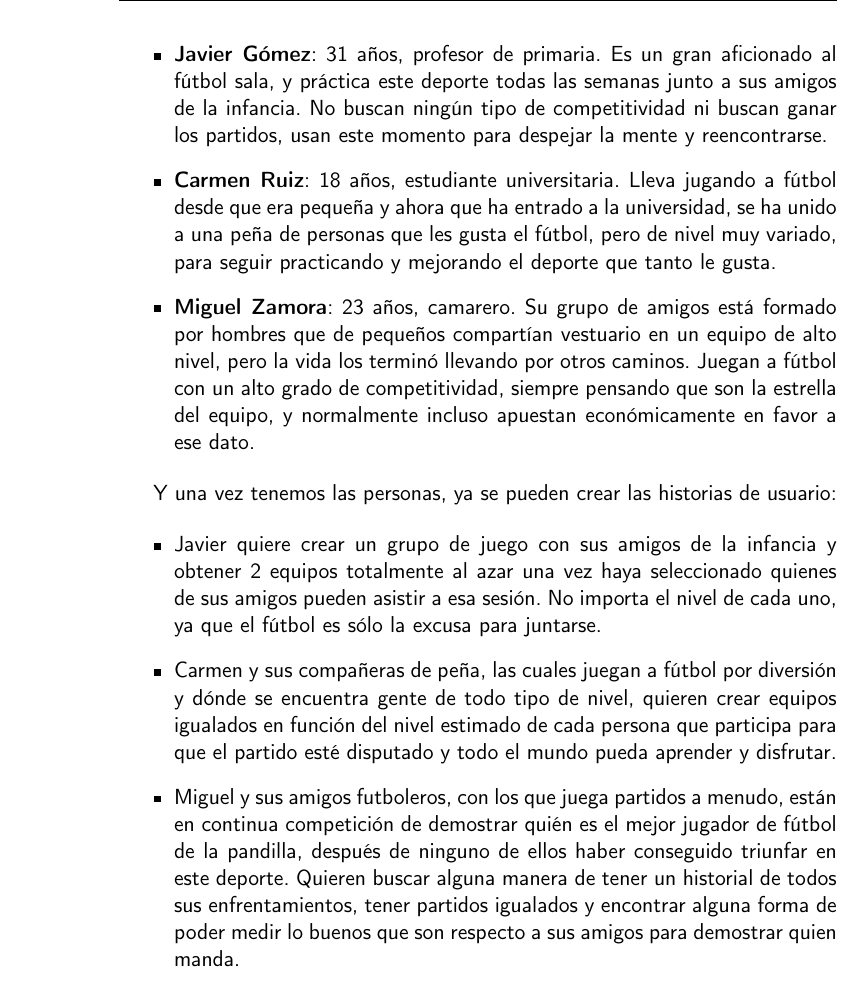
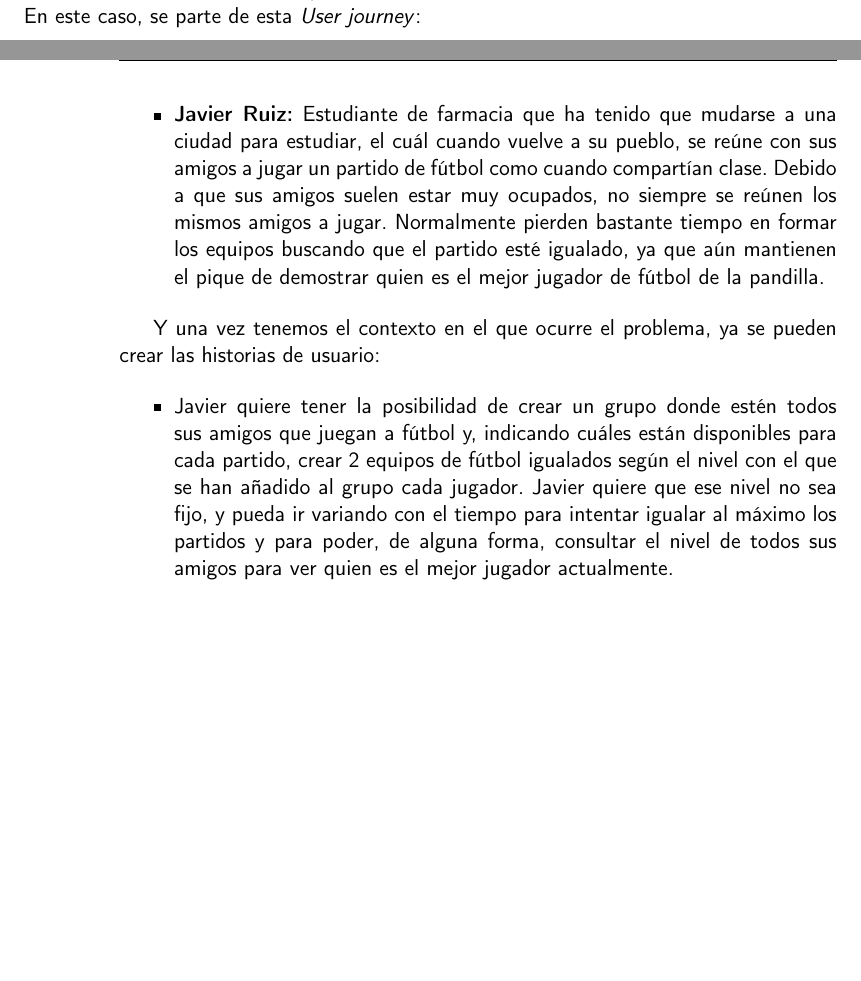
Before and after one commit to manujurado1/SportsBar-IV, a LaTeX book (docs/proyecto.tex, which reads docs/secciones/04_planificacion.tex): part of page 20 of 39 before the commit and two parts of pages 19 and 20 of 39 after it, the two joined at a grey line, cut at the place of the change, the shorter picture padded with empty space. Compiled offline with pdfLaTeX.

Commit message:
Arreglar las HU. #101 #102
Se han eliminado las HU anteriores y se ha creado una más extensa partiendo de la user journey de la introducción.

```diff
--- a/docs/secciones/04_planificacion.tex
+++ b/docs/secciones/04_planificacion.tex
@@ -13,22 +13,24 @@ Para la planificación de este proyecto, se ha partido de historias de usuario l
 \subsection{Historias de usuario}
 
 Para conseguir las historias de usuario sobre las cuales se crearán los hitos, hay que personificar tipos de usuarios que necesitan nuestra aplicación, ya que se encuentran en su día a día
-con problemas los cuales se resuelven con la misma.
+con problemas los cuales se resuelven con la misma. En este caso, se parte de esta \textit{User journey}:
 
 \newpage
 
 \begin{itemize}
-    \item \textbf{Javier Gómez}: 31 años, profesor de primaria. Es un gran aficionado al fútbol sala, y práctica este deporte todas las semanas junto a sus amigos de la infancia. No buscan ningún tipo de competitividad ni buscan ganar los partidos, usan este momento para despejar la mente y reencontrarse.
-    \item \textbf{Carmen Ruiz}: 18 años, estudiante universitaria. Lleva jugando a fútbol desde que era pequeña y ahora que ha entrado a la universidad, se ha unido a una peña de personas que les gusta el fútbol, pero de nivel muy variado, para seguir practicando y mejorando el deporte que tanto le gusta.
-    \item \textbf{Miguel Zamora}: 23 años, camarero. Su grupo de amigos está formado por hombres que de pequeños compartían vestuario en un equipo de alto nivel, pero la vida los terminó llevando por otros caminos. Juegan a fútbol con un alto grado de competitividad, siempre pensando que son la estrella del equipo, y normalmente incluso apuestan económicamente en favor a ese dato.
+    \item \textbf{Javier Ruiz:} Estudiante de farmacia que ha tenido que mudarse a una ciudad para estudiar, el cuál cuando vuelve a su pueblo,
+     se reúne con sus amigos a jugar un partido de fútbol como cuando compartían clase. Debido a que sus amigos suelen estar muy ocupados,
+     no siempre se reúnen los mismos amigos a jugar. Normalmente pierden bastante tiempo en formar los equipos buscando que el partido esté igualado,
+     ya que aún mantienen el pique de demostrar quien es el mejor jugador de fútbol de la pandilla.
+
 \end{itemize}
 
-Y una vez tenemos las personas, ya se pueden crear las historias de usuario:
+Y una vez tenemos el contexto en el que ocurre el problema, ya se pueden crear las historias de usuario:
 
 \begin{itemize}
-    \item Javier quiere crear un grupo de juego con sus amigos de la infancia y obtener 2 equipos totalmente al azar una vez haya seleccionado quienes de sus amigos pueden asistir a esa sesión. No importa el nivel de cada uno, ya que el fútbol es sólo la excusa para juntarse.
-    \item Carmen y sus compañeras de peña, las cuales juegan a fútbol por diversión y dónde se encuentra gente de todo tipo de nivel, quieren crear equipos igualados en función del nivel estimado de cada persona que participa para que el partido esté disputado y todo el mundo pueda aprender y disfrutar.
-    \item Miguel y sus amigos futboleros, con los que juega partidos a menudo, están en continua competición de demostrar quién es el mejor jugador de fútbol de la pandilla, después de ninguno de ellos haber conseguido triunfar en este deporte. Quieren buscar alguna manera de tener un historial de todos sus enfrentamientos, tener partidos igualados y encontrar alguna forma de poder medir lo buenos que son respecto a sus amigos para demostrar quien manda.
+    \item Javier quiere tener la posibilidad de crear un grupo donde estén todos sus amigos que juegan a fútbol y, indicando cuáles están disponibles para cada partido, crear 2
+    equipos de fútbol igualados según el nivel con el que se han añadido al grupo cada jugador. Javier quiere que ese nivel no sea fijo, y pueda ir variando con el tiempo para intentar igualar
+    al máximo los partidos y para poder, de alguna forma, consultar el nivel de todos sus amigos para ver quien es el mejor jugador actualmente.
 \end{itemize}
 
 \newpage
```
